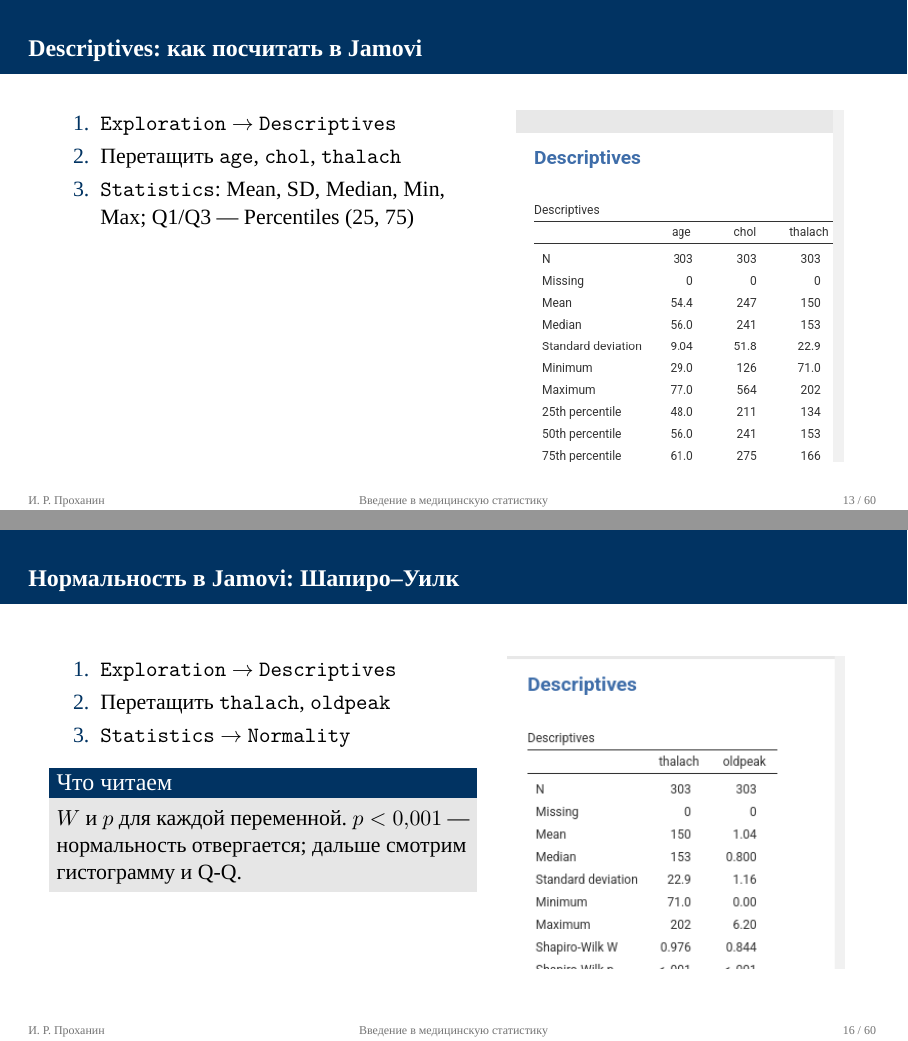
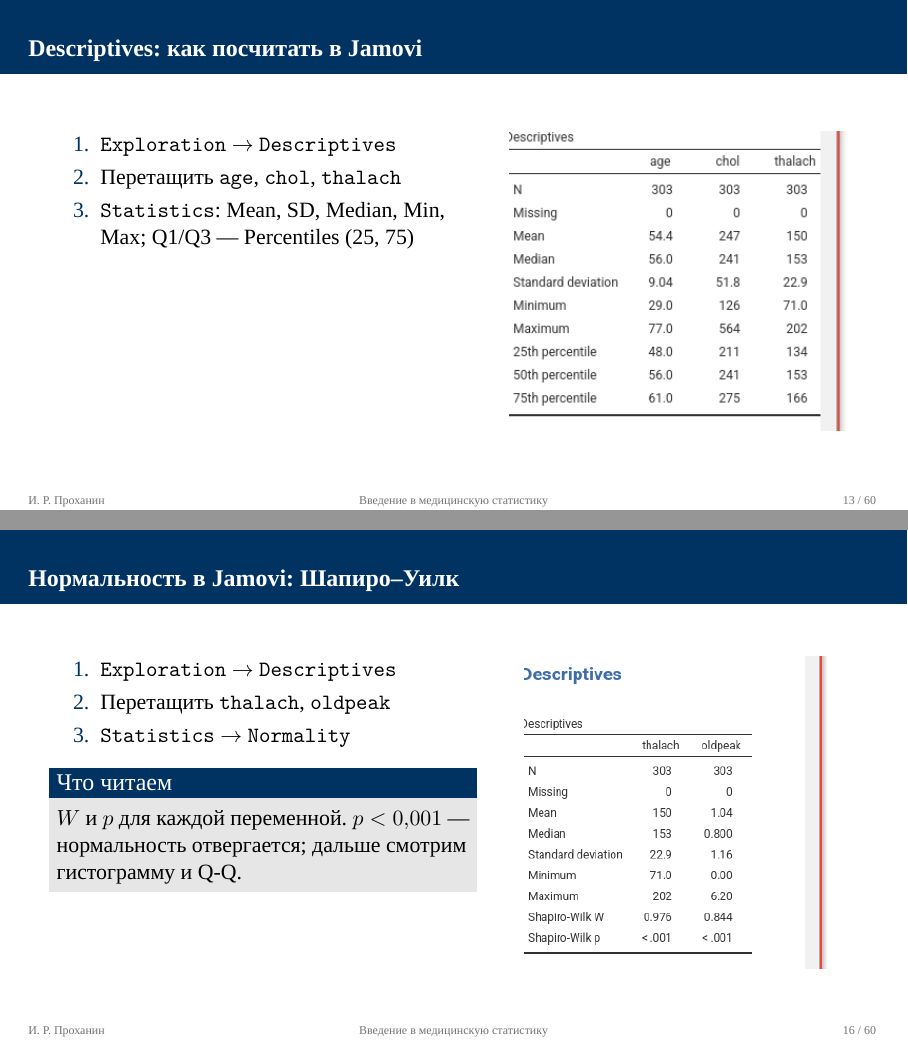
Before and after one commit to ci-c/SNK-jamovi, LaTeX slides (presentation/Презентация-Статистика-Jamovi-v1.tex): pages 13 and 16 of 60, joined at a grey line. Compiled offline with XeLaTeX; a missing font is replaced by an installed copy or a similar font.

Commit message:
Restore uncropped Descriptives and normality tables

```diff
--- a/presentation/Презентация-Статистика-Jamovi-v1.tex
+++ b/presentation/Презентация-Статистика-Jamovi-v1.tex
@@ -288,7 +288,7 @@
         \item \texttt{Statistics}: Mean, SD, Median, Min, Max; Q1/Q3 --- Percentiles (25, 75)
       \end{enumerate}
     \column{0.43\linewidth}
-      \centering\includegraphics[height=6.2cm,keepaspectratio]{desc_table.png}
+      \centering\includegraphics[width=\linewidth,height=6.2cm,keepaspectratio]{desc_table.png}
   \end{columns}
 \end{frame}
 
@@ -318,7 +318,7 @@
         отвергается; дальше смотрим гистограмму и Q-Q.
       \end{block}
     \column{0.44\linewidth}
-      \centering\includegraphics[height=5.5cm,keepaspectratio]{norm_table.png}
+      \centering\includegraphics[width=\linewidth,height=5.5cm,keepaspectratio]{norm_table.png}
   \end{columns}
 \end{frame}
 
```
Also changed, not shown: presentation/assets/desc_table.png, presentation/assets/norm_table.png, presentation/Презентация-Статистика-Jamovi-v1.pdf.
